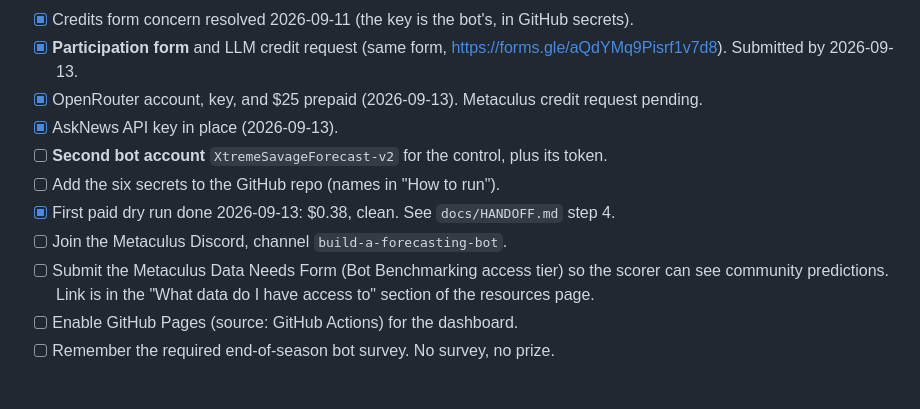
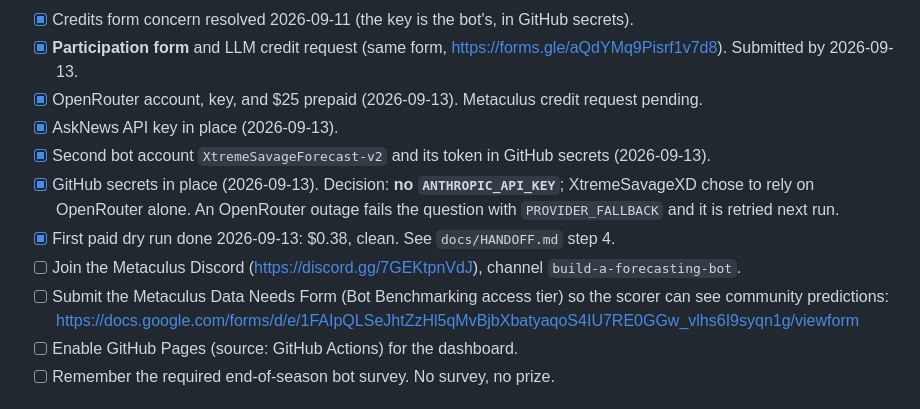
Before and after one commit to XtremeSavage/forecasting-bot, a Markdown page: README.md, the part around the change. Rendered like a GitHub page.

Commit message:
docs: no Anthropic fallback by decision; control token in; form and Discord links
Co-Authored-By: Claude Fable 5.1 <noreply@anthropic.com>
Claude-Session: https://claude.ai/code/session_01Ww257qQT4K1f2zoLSg2MDk

```diff
--- a/README.md
+++ b/README.md
@@ -114,11 +114,11 @@ Secrets (Settings, Secrets and variables, Actions): `METACULUS_TOKEN`, `METACULU
 - [x] **Participation form** and LLM credit request (same form, https://forms.gle/aQdYMq9Pisrf1v7d8). Submitted by 2026-09-13.
 - [x] OpenRouter account, key, and $25 prepaid (2026-09-13). Metaculus credit request pending.
 - [x] AskNews API key in place (2026-09-13).
-- [ ] **Second bot account** `XtremeSavageForecast-v2` for the control, plus its token.
-- [ ] Add the six secrets to the GitHub repo (names in "How to run").
+- [x] Second bot account `XtremeSavageForecast-v2` and its token in GitHub secrets (2026-09-13).
+- [x] GitHub secrets in place (2026-09-13). Decision: **no `ANTHROPIC_API_KEY`**; XtremeSavageXD chose to rely on OpenRouter alone. An OpenRouter outage fails the question with `PROVIDER_FALLBACK` and it is retried next run.
 - [x] First paid dry run done 2026-09-13: $0.38, clean. See `docs/HANDOFF.md` step 4.
-- [ ] Join the Metaculus Discord, channel `build-a-forecasting-bot`.
-- [ ] Submit the Metaculus Data Needs Form (Bot Benchmarking access tier) so the scorer can see community predictions. Link is in the "What data do I have access to" section of the resources page.
+- [ ] Join the Metaculus Discord (https://discord.gg/7GEKtpnVdJ), channel `build-a-forecasting-bot`.
+- [ ] Submit the Metaculus Data Needs Form (Bot Benchmarking access tier) so the scorer can see community predictions: https://docs.google.com/forms/d/e/1FAIpQLSeJhtZzHl5qMvBjbXbatyaqoS4IU7RE0GGw_vlhs6I9syqn1g/viewform
 - [ ] Enable GitHub Pages (source: GitHub Actions) for the dashboard.
 - [ ] Remember the required end-of-season bot survey. No survey, no prize.
 
```
Also changed, not shown: docs/HANDOFF.md (+1 -1 lines).
